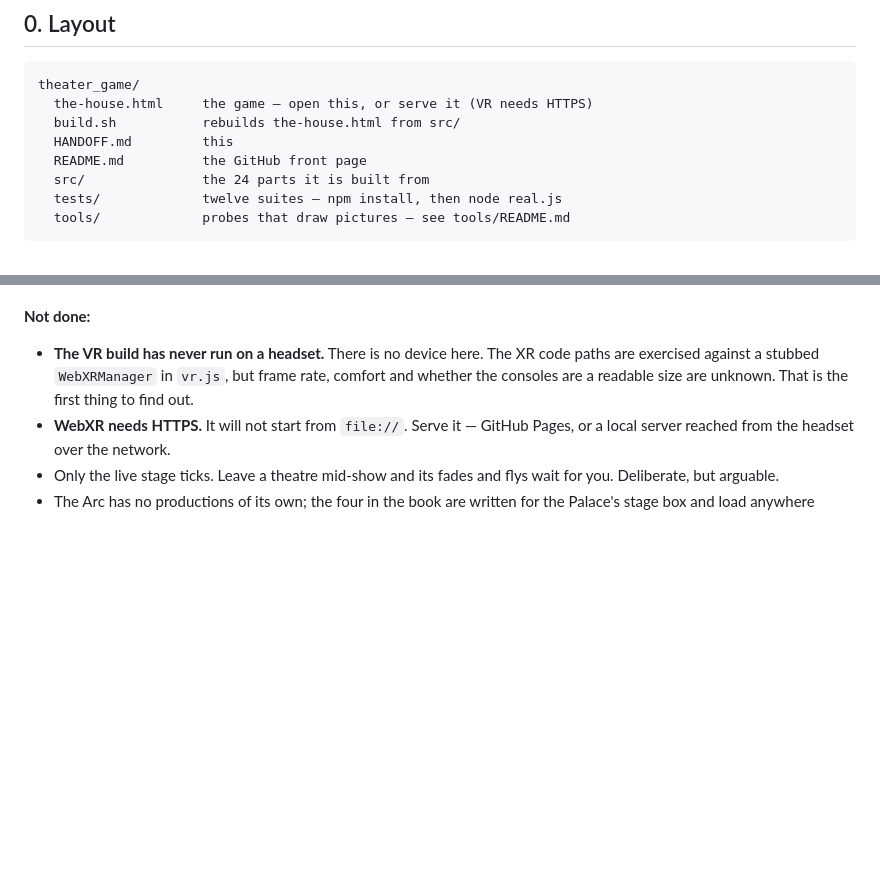
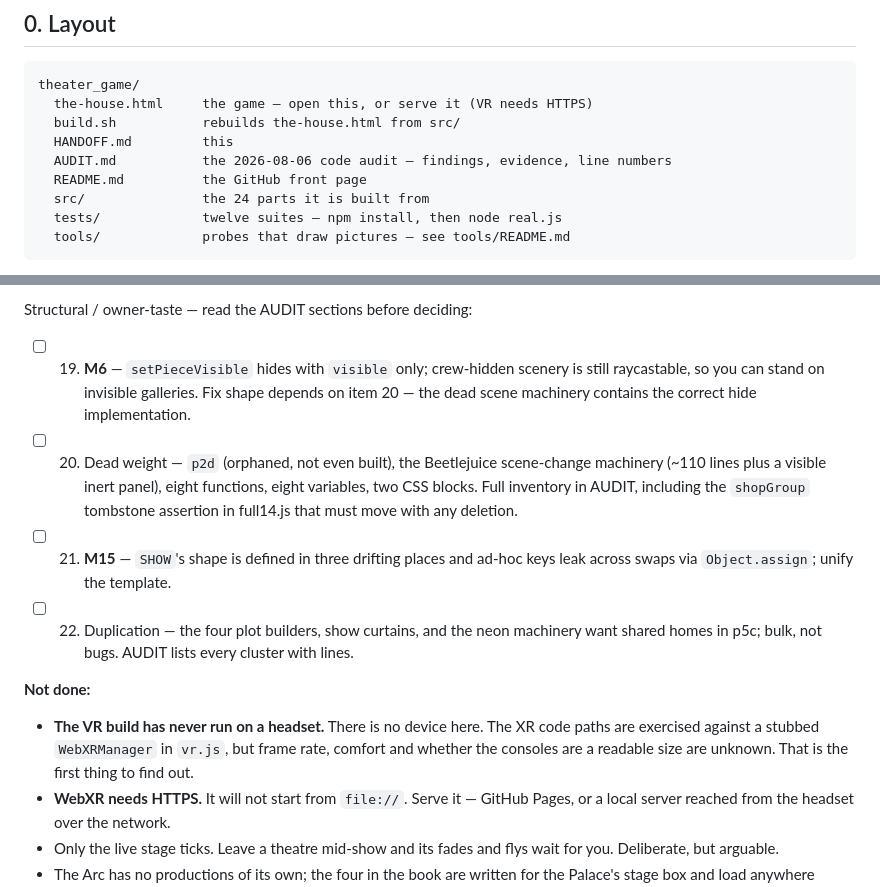
Before and after one commit to Jackscreations21/gms-theater-game, a Markdown page: HANDOFF.md, 2 parts joined by grey strips. Drawn GitHub-style; blank space fills up the shorter version.

```diff
--- a/HANDOFF.md
+++ b/HANDOFF.md
@@ -14,6 +14,7 @@ theater_game/
   the-house.html     the game — open this, or serve it (VR needs HTTPS)
   build.sh           rebuilds the-house.html from src/
   HANDOFF.md         this
+  AUDIT.md           the 2026-08-06 code audit — findings, evidence, line numbers
   README.md          the GitHub front page
   src/               the 24 parts it is built from
   tests/             twelve suites — npm install, then node real.js
@@ -247,3 +305,19 @@ actually look at:
+Structural / owner-taste — read the AUDIT sections before deciding:
+
+- [ ] 19. **M6** — `setPieceVisible` hides with `visible` only; crew-hidden
+      scenery is still raycastable, so you can stand on invisible galleries.
+      Fix shape depends on item 20 — the dead scene machinery contains the
+      correct hide implementation.
+- [ ] 20. Dead weight — `p2d` (orphaned, not even built), the Beetlejuice
+      scene-change machinery (~110 lines plus a visible inert panel), eight
+      functions, eight variables, two CSS blocks. Full inventory in AUDIT,
+      including the `shopGroup` tombstone assertion in full14.js that must
+      move with any deletion.
+- [ ] 21. **M15** — `SHOW`'s shape is defined in three drifting places and
+      ad-hoc keys leak across swaps via `Object.assign`; unify the template.
+- [ ] 22. Duplication — the four plot builders, show curtains, and the neon
+      machinery want shared homes in p5c; bulk, not bugs. AUDIT lists every
+      cluster with lines.
 
 **Not done:**
 
```
Also changed, not shown: other parts of HANDOFF.md (+84 -27 lines), AUDIT.md (added, +367 -0 lines).
